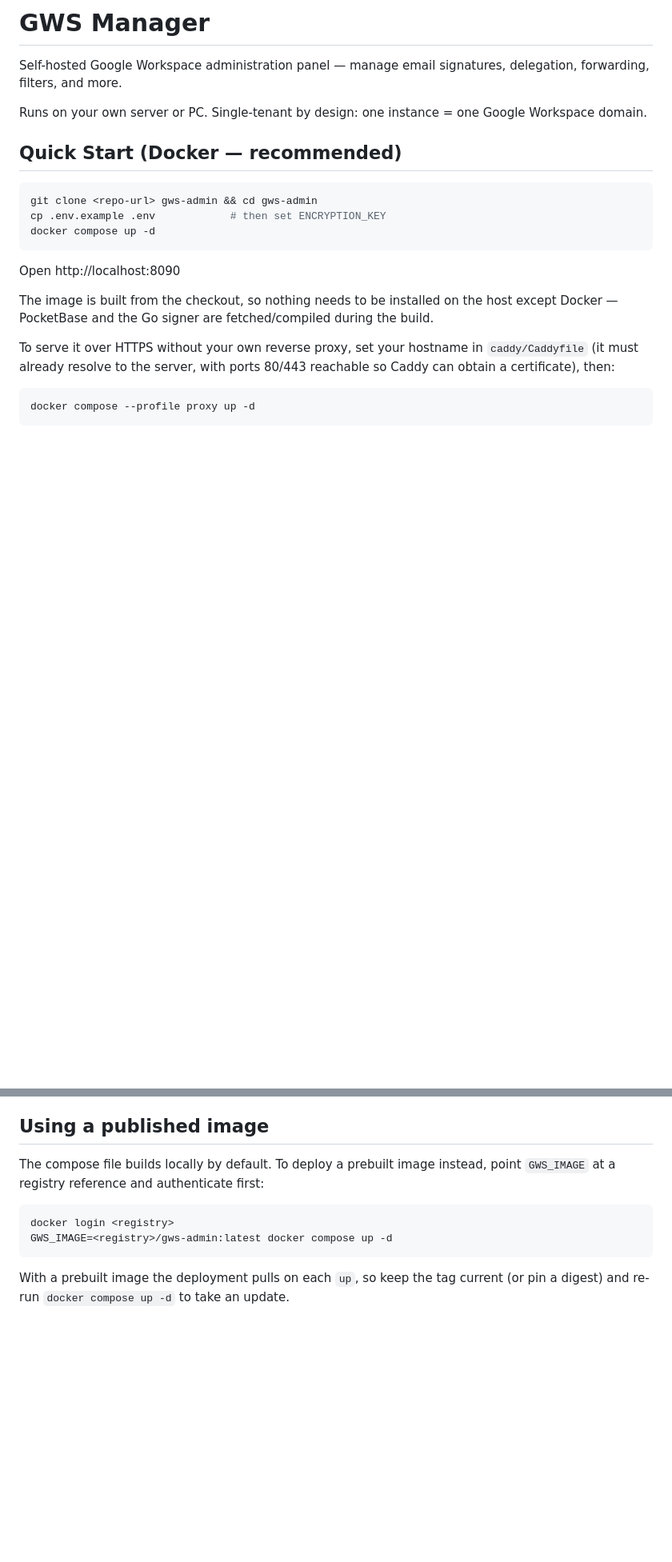
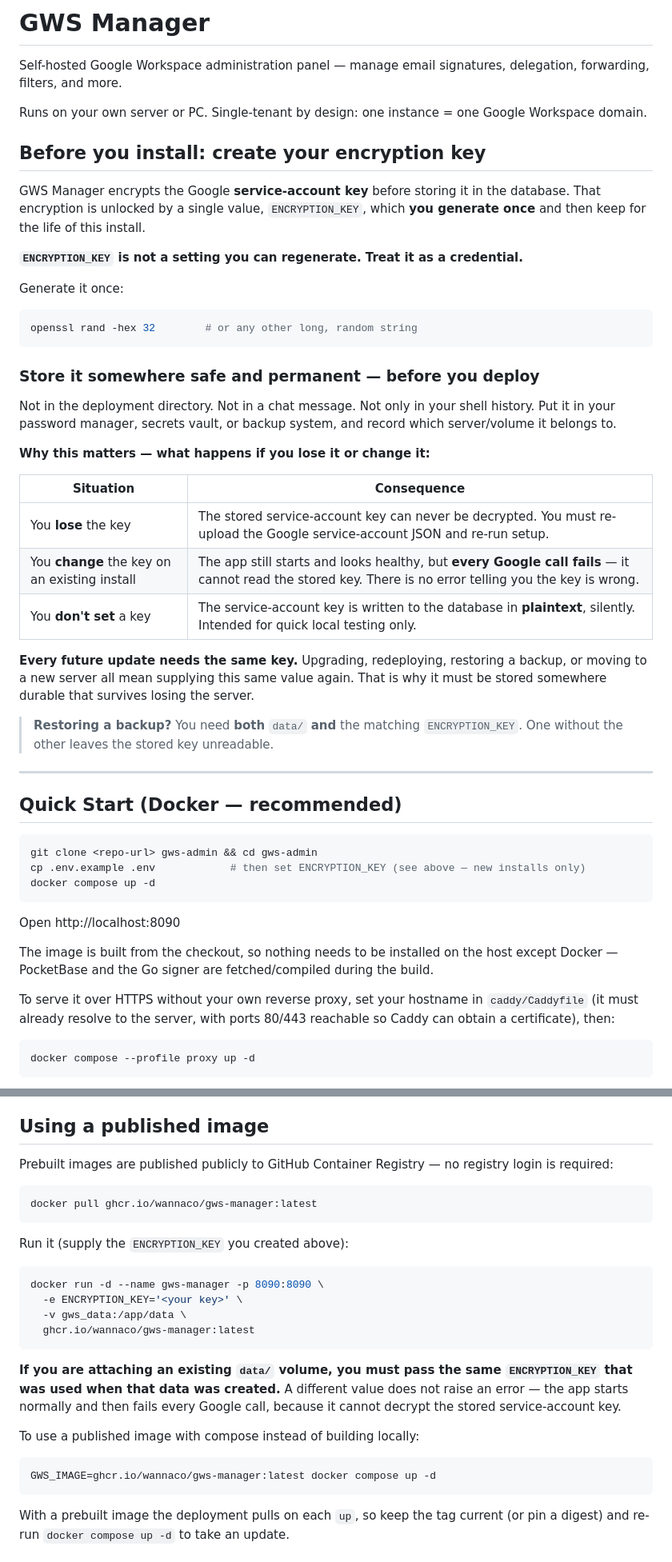
Before and after one commit to wannaco/gws-manager, a Markdown page: README.md, 2 parts joined by grey strips. Shown at 80% size. Rendered like a GitHub page; blank space fills up the shorter version.

Commit message:
docs: make ENCRYPTION_KEY a first-class prerequisite
It was documented as a docker flag with 'generate with openssl rand -hex 32'
sitting next to the run instructions - i.e. the docs actively told you to do
the one thing that breaks an existing install.

Now it is section #1, before Quick Start, framed as a credential created once
and kept forever:
- explicitly NOT regenerable
- where to store it (password manager / vault / backup), before deploying
- a consequences table: lost key, changed key, unset key
- the unset case is the silent one - SA key stored plaintext
- every future update (upgrade, redeploy, restore, migrate) needs the same value
- restoring a backup needs data/ AND the matching key

Also: replaced the docker login instruction (package is public) with the real
pull/run, including the same-key warning for an existing data/ volume.

````diff
--- a/README.md
+++ b/README.md
@@ -4,11 +4,49 @@ Self-hosted Google Workspace administration panel — manage email signatures, d
 
 Runs on your own server or PC. Single-tenant by design: one instance = one Google Workspace domain.
 
+## Before you install: create your encryption key
+
+GWS Manager encrypts the Google **service-account key** before storing it in the
+database. That encryption is unlocked by a single value, `ENCRYPTION_KEY`, which
+**you generate once** and then keep for the life of this install.
+
+**`ENCRYPTION_KEY` is not a setting you can regenerate. Treat it as a credential.**
+
+Generate it once:
+
+```bash
+openssl rand -hex 32        # or any other long, random string
+```
+
+### Store it somewhere safe and permanent — before you deploy
+
+Not in the deployment directory. Not in a chat message. Not only in your shell
+history. Put it in your password manager, secrets vault, or backup system, and
+record which server/volume it belongs to.
+
+**Why this matters — what happens if you lose it or change it:**
+
+| Situation | Consequence |
+|---|---|
+| You **lose** the key | The stored service-account key can never be decrypted. You must re-upload the Google service-account JSON and re-run setup. |
+| You **change** the key on an existing install | The app still starts and looks healthy, but **every Google call fails** — it cannot read the stored key. There is no error telling you the key is wrong. |
+| You **don't set** a key | The service-account key is written to the database in **plaintext**, silently. Intended for quick local testing only. |
+
+**Every future update needs the same key.** Upgrading, redeploying, restoring a
+backup, or moving to a new server all mean supplying this same value again. That
+is why it must be stored somewhere durable that survives losing the server.
+
+> **Restoring a backup?** You need **both** `data/` **and** the matching
+> `ENCRYPTION_KEY`. One without the other leaves the stored key unreadable.
+
+---
+
+
 ## Quick Start (Docker — recommended)
 
 ```bash
 git clone <repo-url> gws-admin && cd gws-admin
-cp .env.example .env            # then set ENCRYPTION_KEY
+cp .env.example .env            # then set ENCRYPTION_KEY (see above — new installs only)
 docker compose up -d
 ```
 
@@ -117,12 +155,31 @@ leaves the stored service-account key unreadable.
 
 ## Using a published image
 
-The compose file builds locally by default. To deploy a prebuilt image instead,
-point `GWS_IMAGE` at a registry reference and authenticate first:
+Prebuilt images are published publicly to GitHub Container Registry — no
+registry login is required:
 
 ```bash
-docker login <registry>
-GWS_IMAGE=<registry>/gws-admin:latest docker compose up -d
+docker pull ghcr.io/wannaco/gws-manager:latest
+```
+
+Run it (supply the `ENCRYPTION_KEY` you created above):
+
+```bash
+docker run -d --name gws-manager -p 8090:8090 \
+  -e ENCRYPTION_KEY='<your key>' \
+  -v gws_data:/app/data \
+  ghcr.io/wannaco/gws-manager:latest
+```
+
+**If you are attaching an existing `data/` volume, you must pass the same
+`ENCRYPTION_KEY` that was used when that data was created.** A different value
+does not raise an error — the app starts normally and then fails every Google
+call, because it cannot decrypt the stored service-account key.
+
+To use a published image with compose instead of building locally:
+
+```bash
+GWS_IMAGE=ghcr.io/wannaco/gws-manager:latest docker compose up -d
 ```
 
 With a prebuilt image the deployment pulls on each `up`, so keep the tag
````
Also changed, not shown: other parts of README.md (+1 -1 lines).
